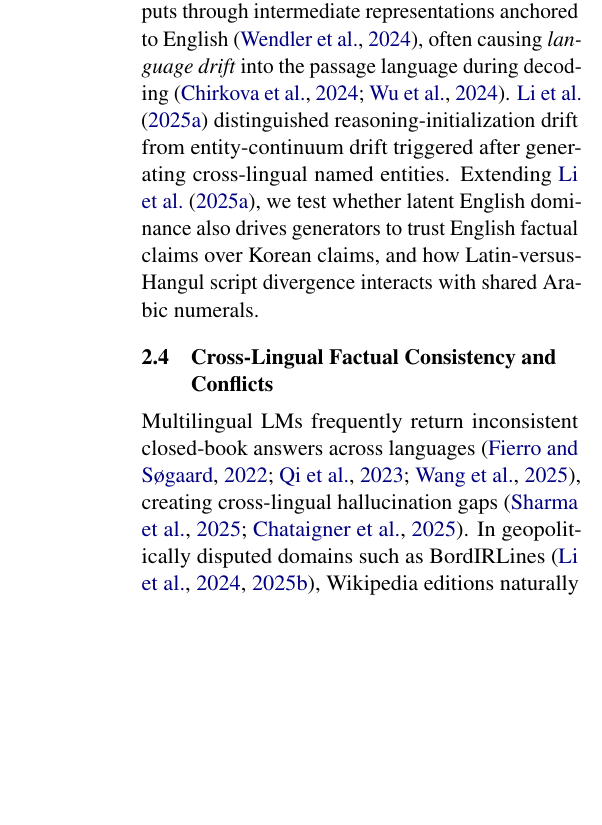
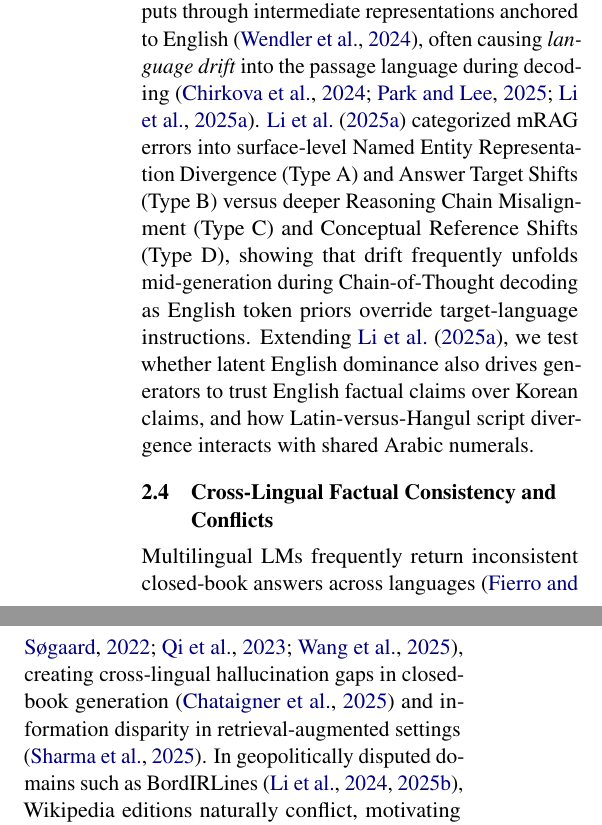
Before and after one commit to iacantek/nlp-hw, a LaTeX paper (docs/tex/acl_latex.tex, which reads docs/tex/tex/03_paper_survey.tex): part of one column of page 3 of 13 before the commit and two parts of the columns of page 3 of 13 after it, the two joined at a grey line, cut so that both start at the same text, the shorter picture padded with empty space. Compiled offline with pdfLaTeX.

Commit message:
docs(related): revision

```diff
--- a/docs/tex/tex/03_paper_survey.tex
+++ b/docs/tex/tex/03_paper_survey.tex
@@ -14,9 +14,9 @@ Studies of multilingual context utilization \citep{chirkova2024retrieval,wu2024n
 \subsection{Latent English Dominance and Language Drift}
 \label{subsec:rw_drift}
 
-Multilingual transformers process non-English inputs through intermediate representations anchored to English \citep{wendler2024llamas}, often causing \emph{language drift} into the passage language during decoding \citep{chirkova2024retrieval,wu2024not}. \citet{li2025language} distinguished reasoning-initialization drift from entity-continuum drift triggered after generating cross-lingual named entities. Extending \citet{li2025language}, we test whether latent English dominance also drives generators to trust English factual claims over Korean claims, and how Latin-versus-Hangul script divergence interacts with shared Arabic numerals.
+Multilingual transformers process non-English inputs through intermediate representations anchored to English \citep{wendler2024llamas}, often causing \emph{language drift} into the passage language during decoding \citep{chirkova2024retrieval,park2025investigating,li2025language}. \citet{li2025language} categorized mRAG errors into surface-level Named Entity Representation Divergence (Type~A) and Answer Target Shifts (Type~B) versus deeper Reasoning Chain Misalignment (Type~C) and Conceptual Reference Shifts (Type~D), showing that drift frequently unfolds mid-generation during Chain-of-Thought decoding as English token priors override target-language instructions. Extending \citet{li2025language}, we test whether latent English dominance also drives generators to trust English factual claims over Korean claims, and how Latin-versus-Hangul script divergence interacts with shared Arabic numerals.
 
 \subsection{Cross-Lingual Factual Consistency and Conflicts}
 \label{subsec:rw_consistency}
 
-Multilingual LMs frequently return inconsistent closed-book answers across languages \citep{fierro2022factual,qi2023crosslingual,wang2025lost}, creating cross-lingual hallucination gaps \citep{sharma2025faux,chataigner2025multilingual}. In geopolitically disputed domains such as BordIRLines \citep{li2024bordirlines,li2025culturally}, Wikipedia editions naturally conflict, motivating dialectic prompting \citep{ranaldi2025improving}. Because cultural disputes entangle language bias with cultural priors, we restrict \textsc{MKQA-Conflict-150} to culturally neutral facts and counterbalance language--claim assignments.
+Multilingual LMs frequently return inconsistent closed-book answers across languages \citep{fierro2022factual,qi2023crosslingual,wang2025lost}, creating cross-lingual hallucination gaps in closed-book generation \citep{chataigner2025multilingual} and information disparity in retrieval-augmented settings \citep{sharma2025faux}. In geopolitically disputed domains such as BordIRLines \citep{li2024bordirlines,li2025culturally}, Wikipedia editions naturally conflict, motivating dialectic prompting \citep{ranaldi2025improving}. Because cultural disputes entangle language bias with cultural priors, we restrict \textsc{MKQA-Conflict-150} to culturally neutral facts and counterbalance language--claim assignments.
```
